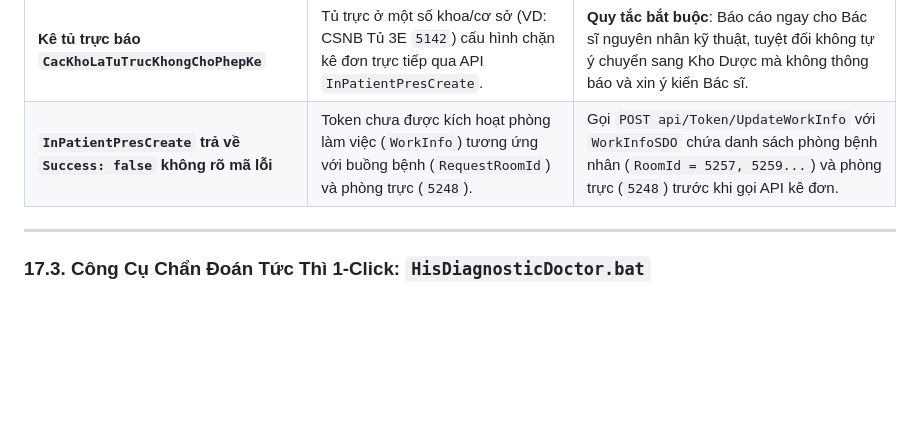
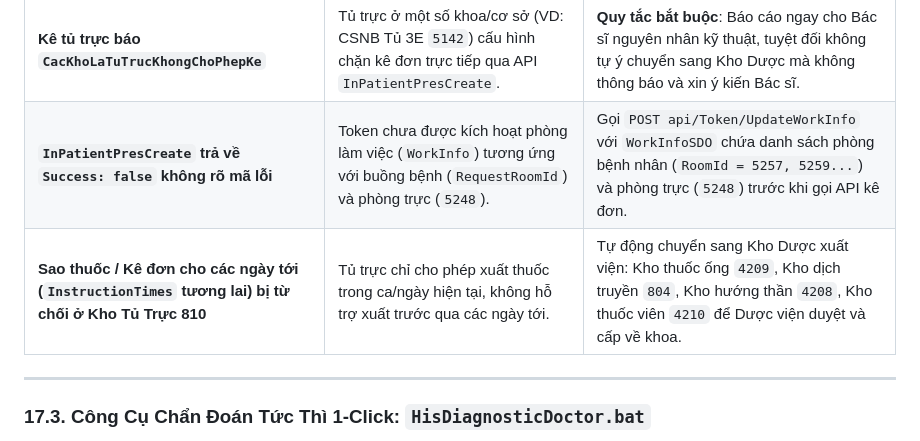
Before and after one commit to onthibacsinoitru9999-coder/hisx64-crossover, a Markdown page: HIS_AI_INTEGRATION_PLAYBOOK.md, the part around the change. Drawn GitHub-style; blank space fills up the shorter version.

Commit message:
docs: cập nhật bẫy lỗi sao thuốc các ngày tới từ Kho Dược viện

```diff
--- a/HIS_AI_INTEGRATION_PLAYBOOK.md
+++ b/HIS_AI_INTEGRATION_PLAYBOOK.md
@@ -781,6 +781,7 @@ Khi gặp lỗi lần đầu, Agent PHẢI kiểm tra theo thứ tự ưu tiên:
 | **OpenRouter trả lỗi 429 hoặc 402** | Hết credit hoặc rate-limit mô hình. | Dùng `openrouter_client.py` tự động chuyển tầng sang `minimax/minimax-m3:free` hoặc `google/gemma-4-31b-it:free`. |
 | **Kê tủ trực báo `CacKhoLaTuTrucKhongChoPhepKe`** | Tủ trực ở một số khoa/cơ sở (VD: CSNB Tủ 3E `5142`) cấu hình chặn kê đơn trực tiếp qua API `InPatientPresCreate`. | **Quy tắc bắt buộc**: Báo cáo ngay cho Bác sĩ nguyên nhân kỹ thuật, tuyệt đối không tự ý chuyển sang Kho Dược mà không thông báo và xin ý kiến Bác sĩ. |
 | **`InPatientPresCreate` trả về `Success: false` không rõ mã lỗi** | Token chưa được kích hoạt phòng làm việc (`WorkInfo`) tương ứng với buồng bệnh (`RequestRoomId`) và phòng trực (`5248`). | Gọi `POST api/Token/UpdateWorkInfo` với `WorkInfoSDO` chứa danh sách phòng bệnh nhân (`RoomId = 5257, 5259...`) và phòng trực (`5248`) trước khi gọi API kê đơn. |
+| **Sao thuốc / Kê đơn cho các ngày tới (`InstructionTimes` tương lai) bị từ chối ở Kho Tủ Trực 810** | Tủ trực chỉ cho phép xuất thuốc trong ca/ngày hiện tại, không hỗ trợ xuất trước qua các ngày tới. | Tự động chuyển sang Kho Dược xuất viện: Kho thuốc ống `4209`, Kho dịch truyền `804`, Kho hướng thần `4208`, Kho thuốc viên `4210` để Dược viện duyệt và cấp về khoa. |
 
 ---
 
```
